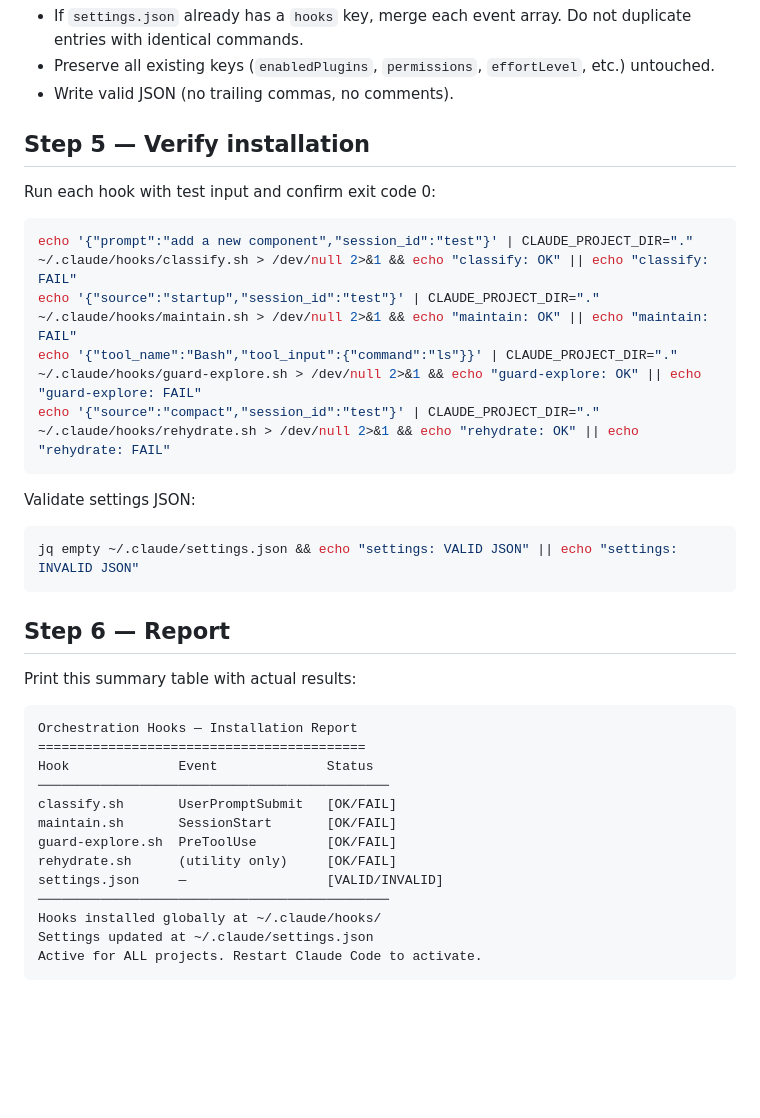
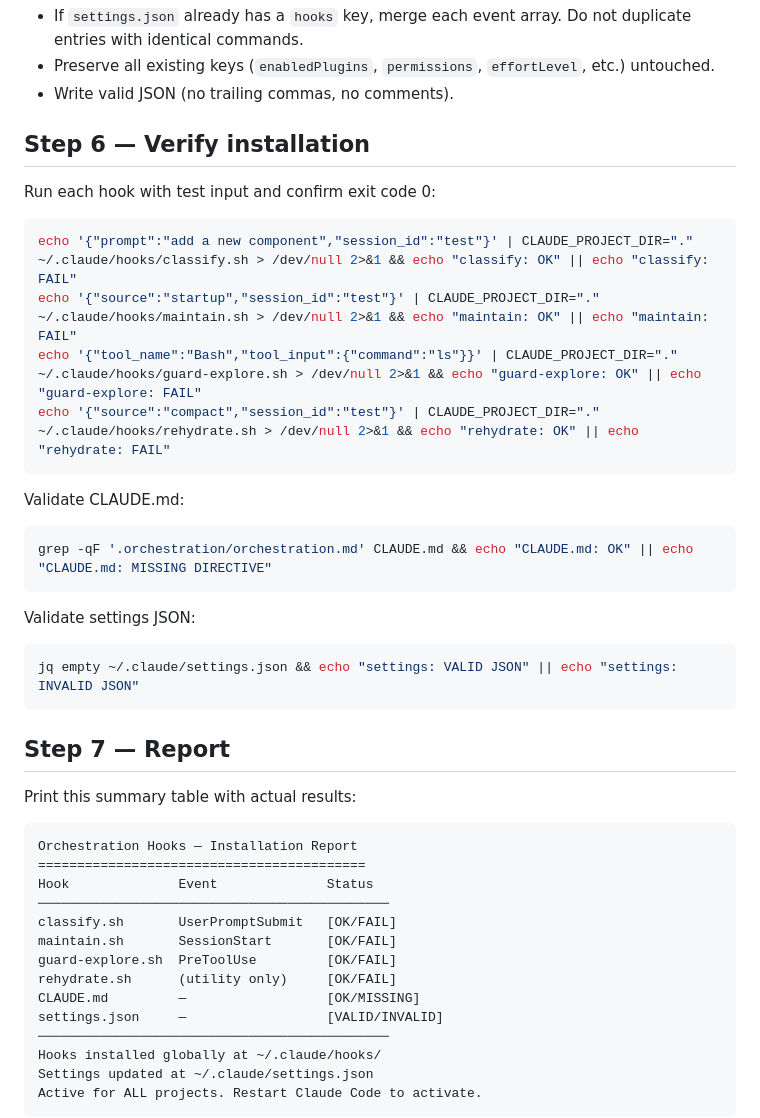
Before and after one commit to emdmed/agentic-orchestration-workflows, a Markdown page: public/orchestration/orchestration_hook_install.md, the part around one of its changes. GitHub-like rendering; blank space fills up the shorter version.

````diff
--- a/public/orchestration/orchestration_hook_install.md
+++ b/public/orchestration/orchestration_hook_install.md
@@ -452,7 +482,7 @@ The hooks configuration to merge (replace `HOOKS_DIR` with the resolved absolute
 - Preserve all existing keys (`enabledPlugins`, `permissions`, `effortLevel`, etc.) untouched.
 - Write valid JSON (no trailing commas, no comments).
 
-## Step 5 — Verify installation
+## Step 6 — Verify installation
 
 Run each hook with test input and confirm exit code 0:
 
@@ -463,13 +493,19 @@ echo '{"tool_name":"Bash","tool_input":{"command":"ls"}}' | CLAUDE_PROJECT_DIR="
 echo '{"source":"compact","session_id":"test"}' | CLAUDE_PROJECT_DIR="." ~/.claude/hooks/rehydrate.sh > /dev/null 2>&1 && echo "rehydrate: OK" || echo "rehydrate: FAIL"
 ```
 
+Validate CLAUDE.md:
+
+```bash
+grep -qF '.orchestration/orchestration.md' CLAUDE.md && echo "CLAUDE.md: OK" || echo "CLAUDE.md: MISSING DIRECTIVE"
+```
+
 Validate settings JSON:
 
 ```bash
 jq empty ~/.claude/settings.json && echo "settings: VALID JSON" || echo "settings: INVALID JSON"
 ```
 
-## Step 6 — Report
+## Step 7 — Report
 
 Print this summary table with actual results:
 
@@ -482,6 +518,7 @@ classify.sh       UserPromptSubmit   [OK/FAIL]
 maintain.sh       SessionStart       [OK/FAIL]
 guard-explore.sh  PreToolUse         [OK/FAIL]
 rehydrate.sh      (utility only)     [OK/FAIL]
+CLAUDE.md         —                  [OK/MISSING]
 settings.json     —                  [VALID/INVALID]
 ─────────────────────────────────────────────
 Hooks installed globally at ~/.claude/hooks/
````
Also changed, not shown: other parts of public/orchestration/orchestration_hook_install.md (+33 -3 lines).
